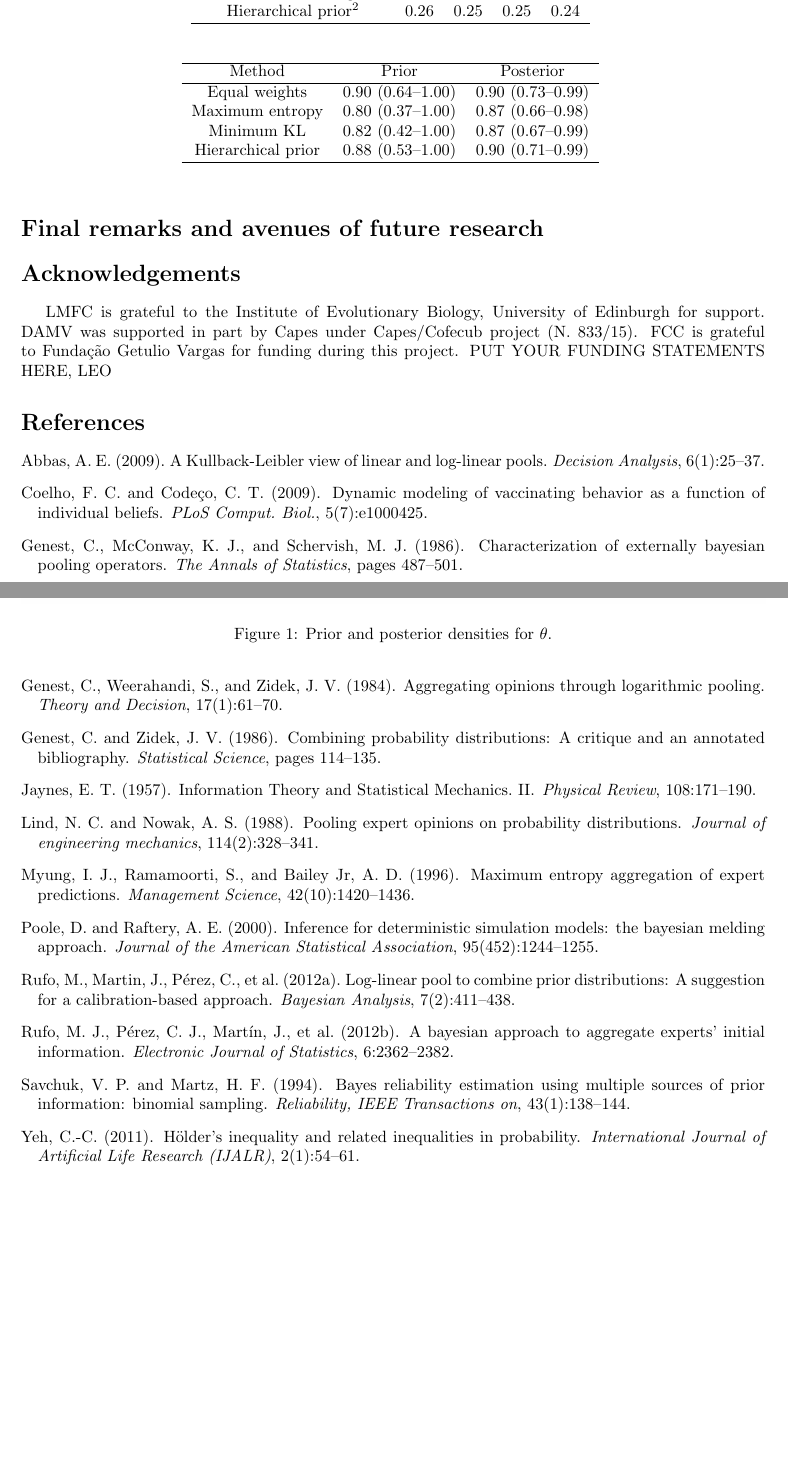
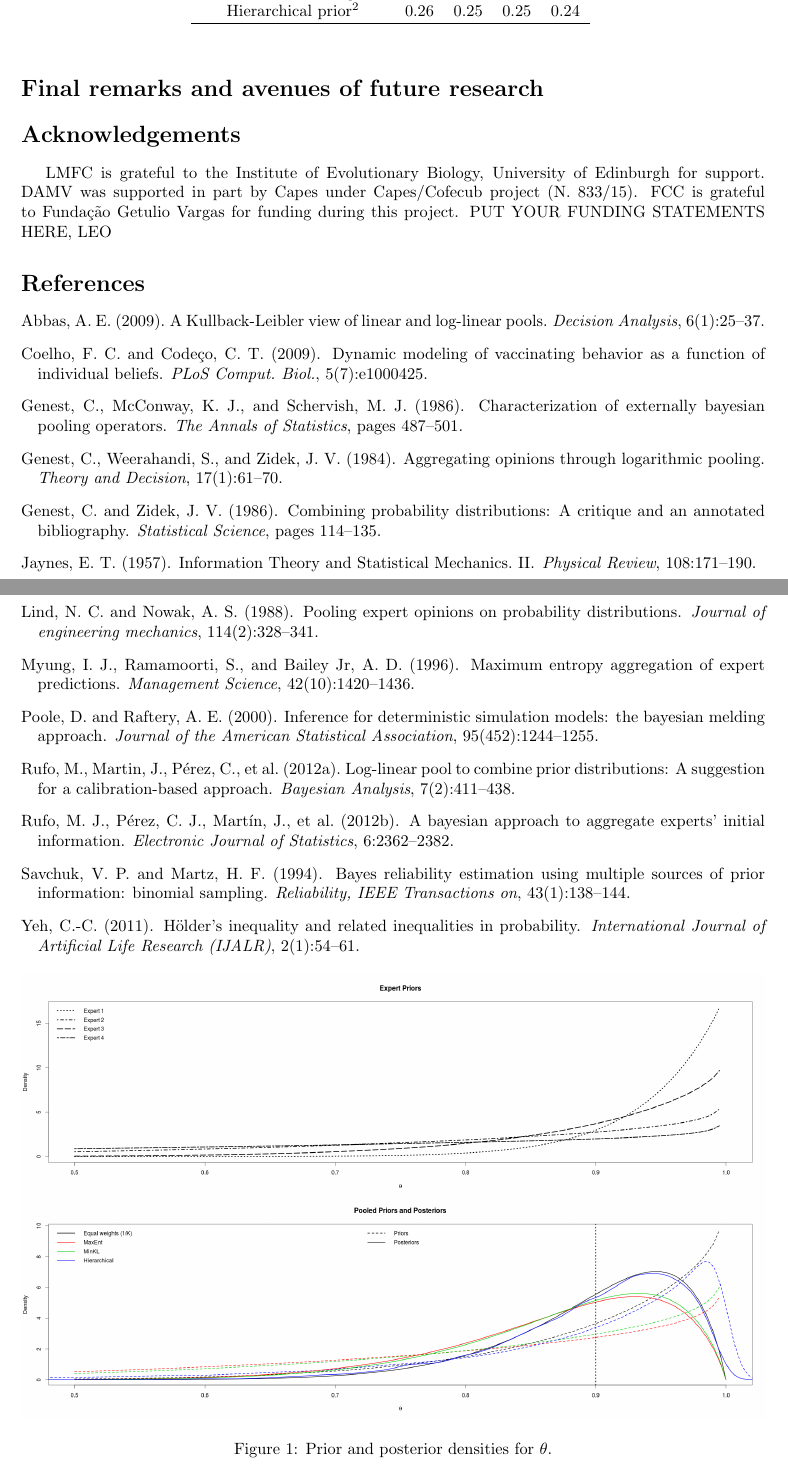
Before and after one commit to maxbiostat/opinion_pooling, a LaTeX paper (WSC2015/Carvalho_etal_WSC2015.tex): two parts of pages 4 and 5 of 5, joined at a grey line, cut so that both start at the same text, the shorter picture padded with empty space. Compiled offline with pdfLaTeX.

Commit message:
complying to @DVMath 's suggestion; closes #9

```diff
--- a/WSC2015/Carvalho_etal_WSC2015.tex
+++ b/WSC2015/Carvalho_etal_WSC2015.tex
@@ -230,28 +230,21 @@ Hierarchical prior$^2$ & 0.26 & 0.25 & 0.25 & 0.24 \\
 \label{tab:alphasBeta}
 \end{table}
 %%%%%%%%%%%%%%%%%%%%
-\begin{table}[ht]
-\centering
-\begin{tabular}{ccc}
-  \hline
-Method & Prior & Posterior  \\
-  \hline
-  Equal weights & 0.90 (0.64--1.00) & 0.90 (0.73--0.99) \\
-  Maximum entropy & 0.80 (0.37--1.00) & 0.87 (0.66--0.98) \\
-  Minimum KL  & 0.82 (0.42--1.00) & 0.87 (0.67--0.99) \\
-  Hierarchical prior & 0.88 (0.53--1.00) & 0.90 (0.71--0.99) \\
-   \hline
-\end{tabular}
-\label{tab:prior_posteriorsBeta}
-\end{table}
+%\begin{table}[ht]
+%\centering
+%\begin{tabular}{ccc}
+%  \hline
+%Method & Prior & Posterior  \\
+%  \hline
+%  Equal weights & 0.90 (0.64--1.00) & 0.90 (0.73--0.99) \\
+%  Maximum entropy & 0.80 (0.37--1.00) & 0.87 (0.66--0.98) \\
+%  Minimum KL  & 0.82 (0.42--1.00) & 0.87 (0.67--0.99) \\
+%  Hierarchical prior & 0.88 (0.53--1.00) & 0.90 (0.71--0.99) \\
+%   \hline
+%\end{tabular}
+%\label{tab:prior_posteriorsBeta}
+%\end{table}
 %%%%%%%%%%%%%%%%%%%%
-\begin{figure}[!ht]
-\centering
-\includegraphics[width=\textwidth]{figures/priors_&_posteriors_B.png}
-\caption{Prior and posterior densities for $\theta$.}
-\label{fig:priors_posteriors_beta}
-\end{figure}
-
 \section*{Final remarks and avenues of future research}
 \section*{Acknowledgements}
 LMFC is grateful to the Institute of Evolutionary Biology, University of Edinburgh for support.
@@ -260,4 +253,11 @@ FCC is grateful to Funda\c{c}\~ao Getulio Vargas for funding during this
 project.
 PUT YOUR FUNDING STATEMENTS HERE, LEO
 \bibliography{WSC2015}
+
+\begin{figure}[!ht]
+\centering
+\includegraphics[width=\textwidth]{figures/priors_&_posteriors_B.png}
+\caption{Prior and posterior densities for $\theta$.}
+\label{fig:priors_posteriors_beta}
+\end{figure}
 \end{document}
```
